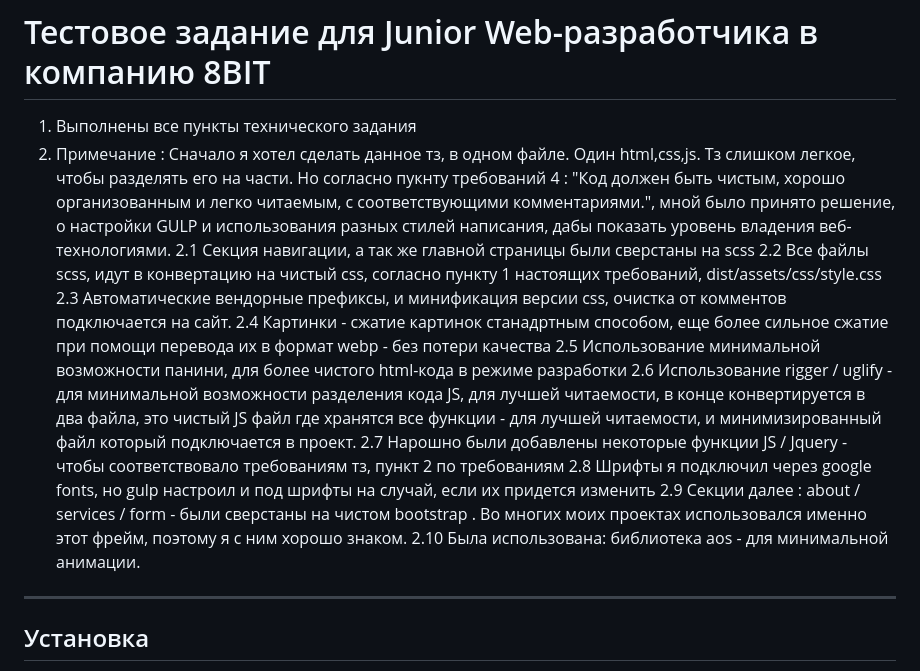
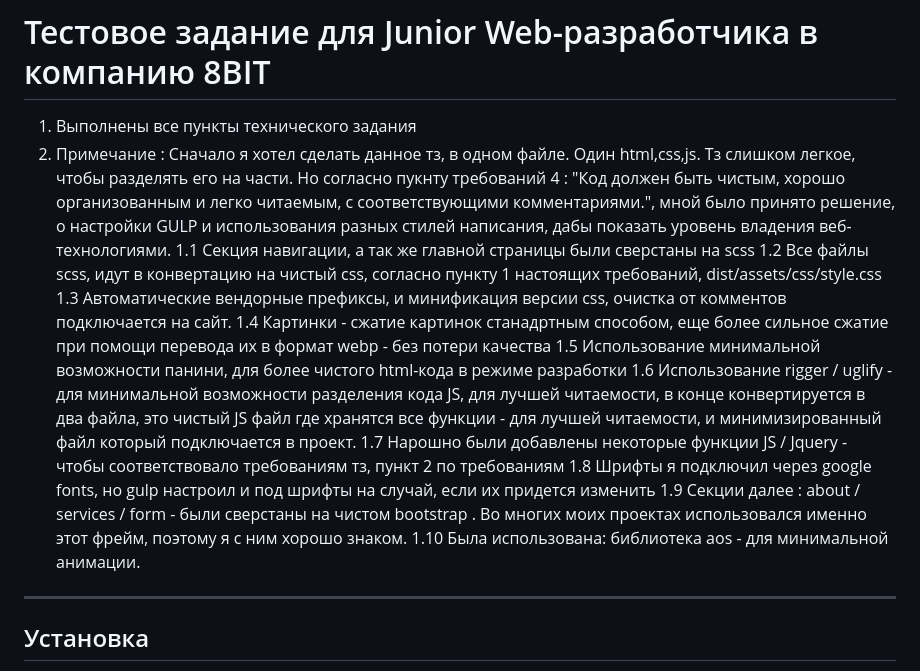
Before and after one commit to izzatPro/8BIT, a Markdown page: README.md, the part around the change. GitHub-like rendering.

Commit message:
Readme added

```diff
--- a/README.md
+++ b/README.md
@@ -1,16 +1,16 @@
 # Тестовое задание для Junior Web-разработчика в компанию 8BIT
 1. Выполнены все пункты технического задания
 2. Примечание : Cначало я хотел сделать данное тз, в одном файле. Один html,css,js. Тз слишком легкое, чтобы разделять его на части. Но согласно пукнту требований 4 : "Код должен быть чистым, хорошо организованным и легко читаемым, с соответствующими комментариями.", мной было принято решение, о настройки GULP и использования разных стилей написания, дабы показать уровень владения веб-технологиями.
-  2.1 Cекция навигации, а так же главной страницы были сверстаны на scss
-  2.2 Все файлы scss, идут в конвертацию на чистый css, согласно пункту 1 настоящих требований, dist/assets/css/style.css
-  2.3 Автоматические вендорные префиксы, и минификация версии css, очистка от комментов подключается на сайт.
-  2.4 Картинки - сжатие картинок станадртным способом, еще более сильное сжатие при помощи перевода их в формат webp - без потери качества
-  2.5 Использование минимальной возможности панини, для более чистого html-кода в режиме разработки
-  2.6 Использование rigger / uglify - для минимальной возможности разделения кода JS, для лучшей читаемости, в конце конвертируется в два файла, это чистый JS файл где хранятся все функции - для лучшей читаемости, и минимизированный файл который подключается в проект.
-  2.7 Нарошно были добавлены некоторые функции JS / Jquery - чтобы соответствовало требованиям тз, пункт 2 по требованиям
-  2.8 Шрифты я подключил через google fonts, но gulp настроил и под шрифты на случай, если их придется изменить
-  2.9 Cекции далее : about / services / form - были сверстаны на чистом bootstrap . Во многих моих проектах использовался именно этот фрейм, поэтому я с ним хорошо знаком.
-  2.10 Была использована: библиотека aos - для минимальной анимации.
+  1.1 Cекция навигации, а так же главной страницы были сверстаны на scss
+  1.2 Все файлы scss, идут в конвертацию на чистый css, согласно пункту 1 настоящих требований, dist/assets/css/style.css
+  1.3 Автоматические вендорные префиксы, и минификация версии css, очистка от комментов подключается на сайт.
+  1.4 Картинки - сжатие картинок станадртным способом, еще более сильное сжатие при помощи перевода их в формат webp - без потери качества
+  1.5 Использование минимальной возможности панини, для более чистого html-кода в режиме разработки
+  1.6 Использование rigger / uglify - для минимальной возможности разделения кода JS, для лучшей читаемости, в конце конвертируется в два файла, это чистый JS файл где хранятся все функции - для лучшей читаемости, и минимизированный файл который подключается в проект.
+  1.7 Нарошно были добавлены некоторые функции JS / Jquery - чтобы соответствовало требованиям тз, пункт 2 по требованиям
+  1.8 Шрифты я подключил через google fonts, но gulp настроил и под шрифты на случай, если их придется изменить
+  1.9 Cекции далее : about / services / form - были сверстаны на чистом bootstrap . Во многих моих проектах использовался именно этот фрейм, поэтому я с ним хорошо знаком.
+  1.10 Была использована: библиотека aos - для минимальной анимации.
 
 ---
 ## Установка
```
